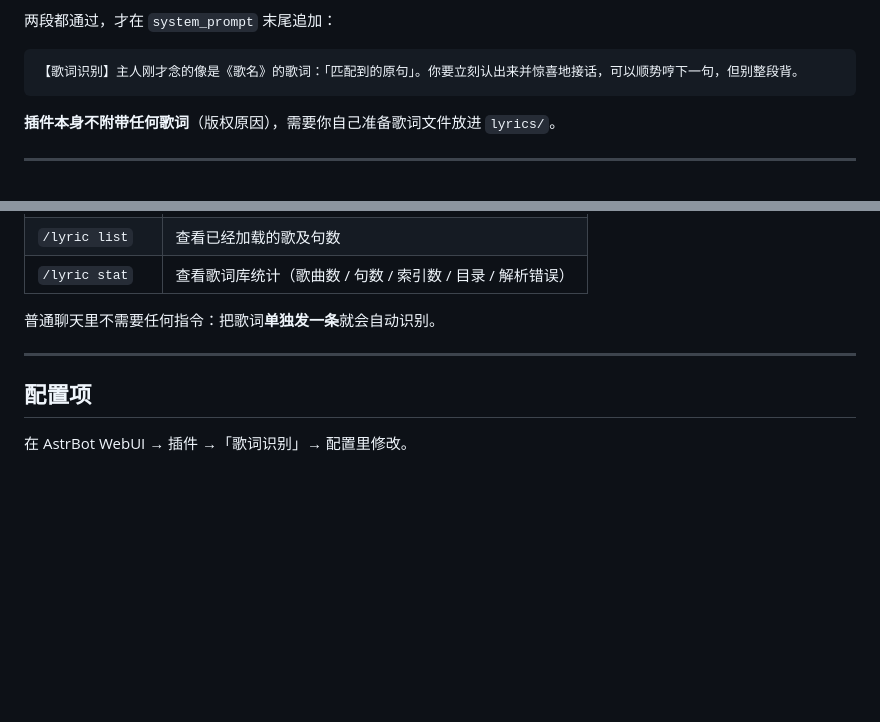
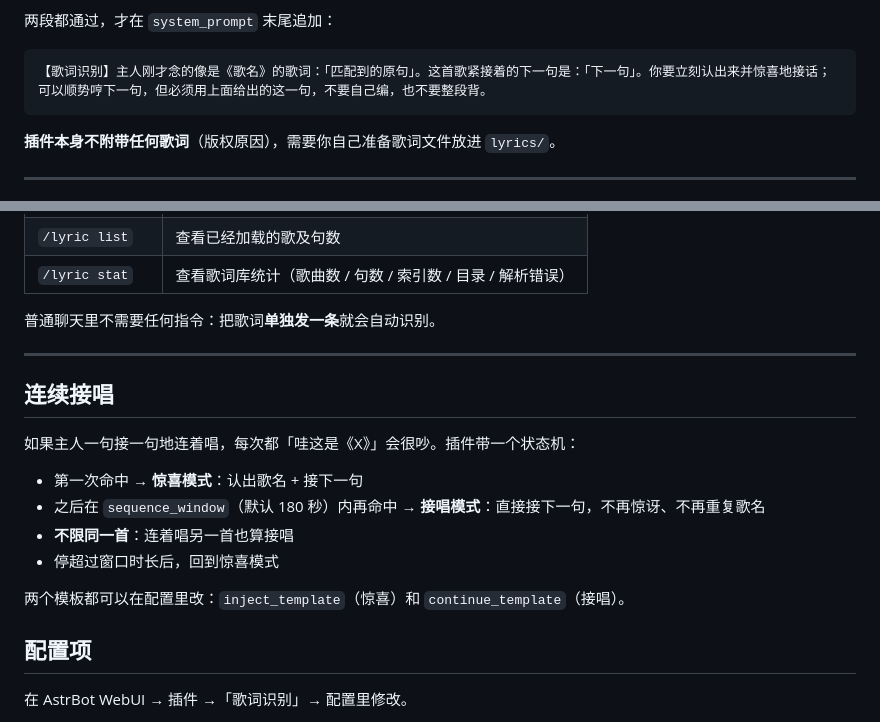
Before and after one commit to Lty-712-m/astrbot_plugin_lyric_match, a Markdown page: README.md, 2 parts joined by grey strips. GitHub-like rendering; blank space fills up the shorter version.

Commit message:
docs: README 补上连续接唱与新的默认模板

````diff
--- a/README.md
+++ b/README.md
@@ -12,7 +12,7 @@
 两段都通过，才在 `system_prompt` 末尾追加：
 
 ```
-【歌词识别】主人刚才念的像是《歌名》的歌词：「匹配到的原句」。你要立刻认出来并惊喜地接话，可以顺势哼下一句，但别整段背。
+【歌词识别】主人刚才念的像是《歌名》的歌词：「匹配到的原句」。这首歌紧接着的下一句是：「下一句」。你要立刻认出来并惊喜地接话；可以顺势哼下一句，但必须用上面给出的这一句，不要自己编，也不要整段背。
 ```
 
 **插件本身不附带任何歌词**（版权原因），需要你自己准备歌词文件放进 `lyrics/`。
@@ -132,6 +132,17 @@ AstrBot/data/plugins/astrbot_plugin_lyric_match/
 
 ---
 
+## 连续接唱
+
+如果主人一句接一句地连着唱，每次都「哇这是《X》」会很吵。插件带一个状态机：
+
+- 第一次命中 → **惊喜模式**：认出歌名 + 接下一句
+- 之后在 `sequence_window`（默认 180 秒）内再命中 → **接唱模式**：直接接下一句，不再惊讶、不再重复歌名
+- **不限同一首**：连着唱另一首也算接唱
+- 停超过窗口时长后，回到惊喜模式
+
+两个模板都可以在配置里改：`inject_template`（惊喜）和 `continue_template`（接唱）。
+
 ## 配置项
 
 在 AstrBot WebUI → 插件 →「歌词识别」→ 配置里修改。
````
